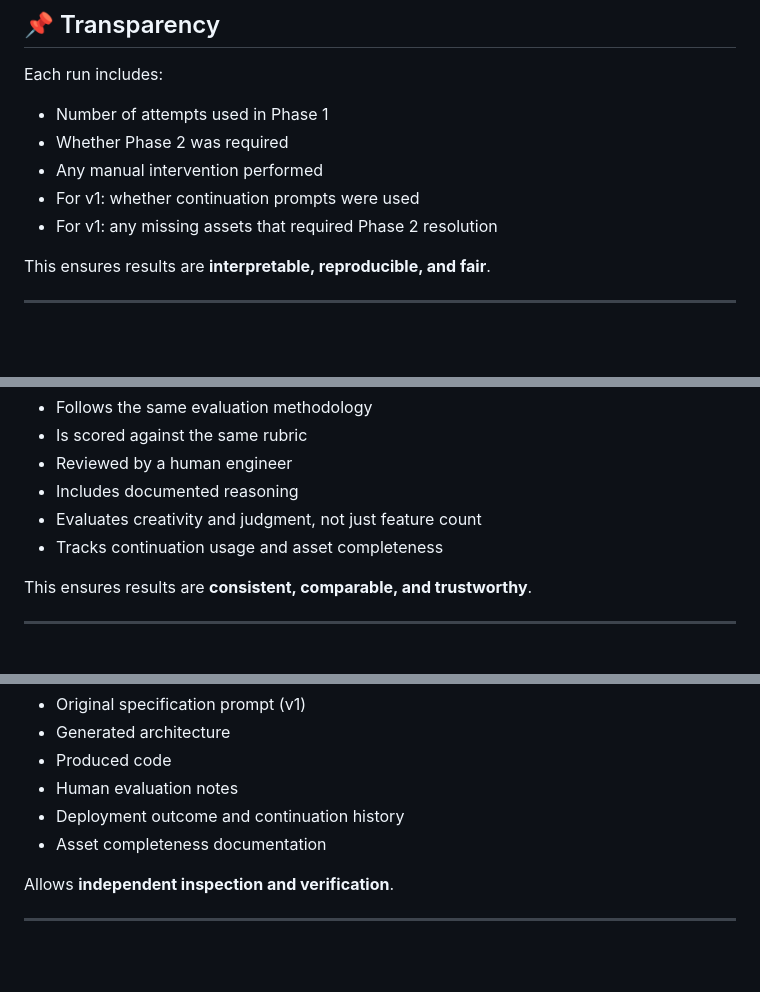
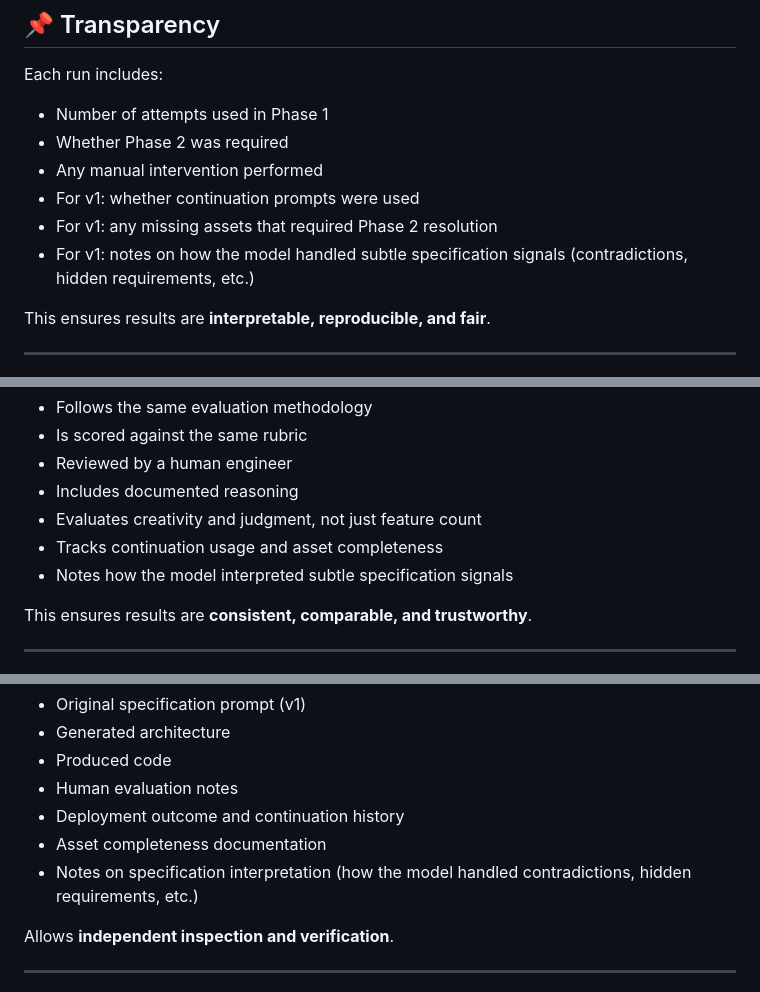
Before and after one commit to SlopOps/gironimo-bench, a Markdown page: README.md, 3 parts joined by grey strips. GitHub-like rendering; blank space fills up the shorter version.

```diff
--- a/README.md
+++ b/README.md
@@ -321,6 +339,7 @@ Each run includes:
 * Any manual intervention performed
 * For v1: whether continuation prompts were used
 * For v1: any missing assets that required Phase 2 resolution
+* For v1: notes on how the model handled subtle specification signals (contradictions, hidden requirements, etc.)
 
 This ensures results are **interpretable, reproducible, and fair**.
 
@@ -400,6 +420,7 @@ Each run:
 * Includes documented reasoning
 * Evaluates creativity and judgment, not just feature count
 * Tracks continuation usage and asset completeness
+* Notes how the model interpreted subtle specification signals
 
 This ensures results are **consistent, comparable, and trustworthy**.
 
@@ -415,6 +436,7 @@ All runs include:
 * Human evaluation notes
 * Deployment outcome and continuation history
 * Asset completeness documentation
+* Notes on specification interpretation (how the model handled contradictions, hidden requirements, etc.)
 
 Allows **independent inspection and verification**.
 
```
Also changed, not shown: other parts of README.md (+20 -1 lines).
